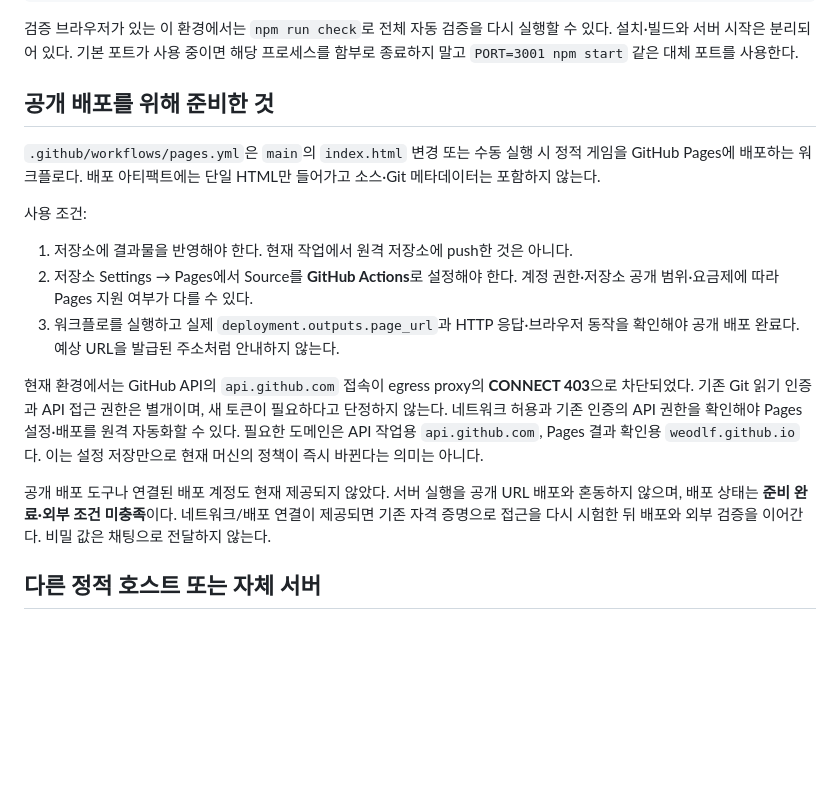
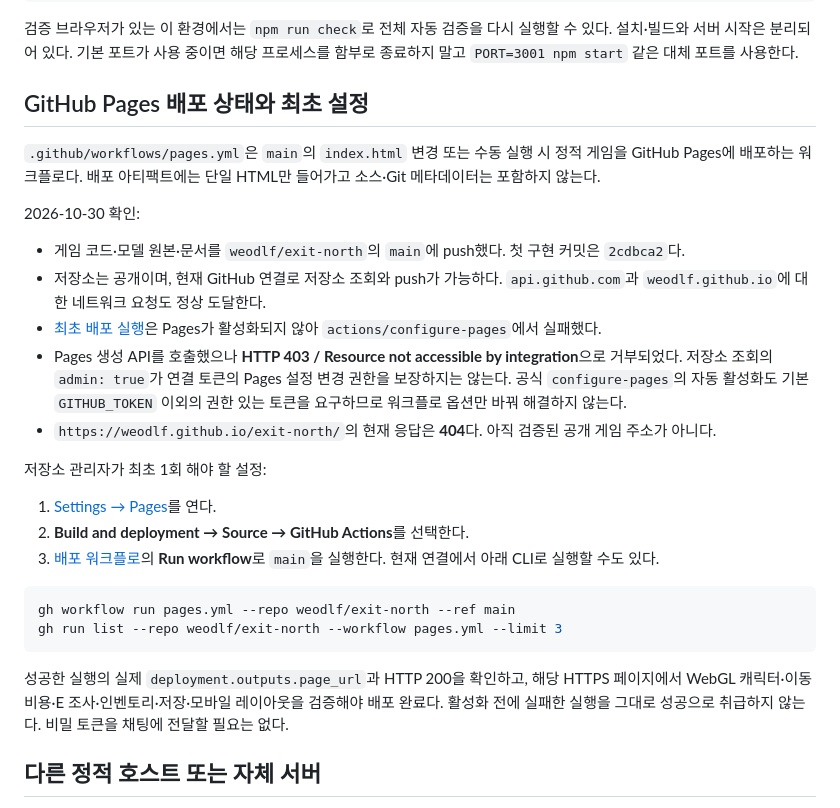
Before and after one commit to weodlf/exit-north, a Markdown page: docs/HOSTING.md, the part around the change. Rendered like a GitHub page; blank space fills up the shorter version.

````diff
--- a/docs/HOSTING.md
+++ b/docs/HOSTING.md
@@ -22,19 +22,30 @@ npm start
 
 검증 브라우저가 있는 이 환경에서는 `npm run check`로 전체 자동 검증을 다시 실행할 수 있다. 설치·빌드와 서버 시작은 분리되어 있다. 기본 포트가 사용 중이면 해당 프로세스를 함부로 종료하지 말고 `PORT=3001 npm start` 같은 대체 포트를 사용한다.
 
-## 공개 배포를 위해 준비한 것
+## GitHub Pages 배포 상태와 최초 설정
 
 `.github/workflows/pages.yml`은 `main`의 `index.html` 변경 또는 수동 실행 시 정적 게임을 GitHub Pages에 배포하는 워크플로다. 배포 아티팩트에는 단일 HTML만 들어가고 소스·Git 메타데이터는 포함하지 않는다.
 
-사용 조건:
+2026-10-30 확인:
 
-1. 저장소에 결과물을 반영해야 한다. 현재 작업에서 원격 저장소에 push한 것은 아니다.
-2. 저장소 Settings → Pages에서 Source를 **GitHub Actions**로 설정해야 한다. 계정 권한·저장소 공개 범위·요금제에 따라 Pages 지원 여부가 다를 수 있다.
-3. 워크플로를 실행하고 실제 `deployment.outputs.page_url`과 HTTP 응답·브라우저 동작을 확인해야 공개 배포 완료다. 예상 URL을 발급된 주소처럼 안내하지 않는다.
+- 게임 코드·모델 원본·문서를 `weodlf/exit-north`의 `main`에 push했다. 첫 구현 커밋은 `2cdbca2`다.
+- 저장소는 공개이며, 현재 GitHub 연결로 저장소 조회와 push가 가능하다. `api.github.com`과 `weodlf.github.io`에 대한 네트워크 요청도 정상 도달한다.
+- [최초 배포 실행](https://github.com/weodlf/exit-north/actions/runs/41022874461)은 Pages가 활성화되지 않아 `actions/configure-pages`에서 실패했다.
+- Pages 생성 API를 호출했으나 **HTTP 403 / Resource not accessible by integration**으로 거부되었다. 저장소 조회의 `admin: true`가 연결 토큰의 Pages 설정 변경 권한을 보장하지는 않는다. 공식 `configure-pages`의 자동 활성화도 기본 `GITHUB_TOKEN` 이외의 권한 있는 토큰을 요구하므로 워크플로 옵션만 바꿔 해결하지 않는다.
+- `https://weodlf.github.io/exit-north/`의 현재 응답은 **404**다. 아직 검증된 공개 게임 주소가 아니다.
 
-현재 환경에서는 GitHub API의 `api.github.com` 접속이 egress proxy의 **CONNECT 403**으로 차단되었다. 기존 Git 읽기 인증과 API 접근 권한은 별개이며, 새 토큰이 필요하다고 단정하지 않는다. 네트워크 허용과 기존 인증의 API 권한을 확인해야 Pages 설정·배포를 원격 자동화할 수 있다. 필요한 도메인은 API 작업용 `api.github.com`, Pages 결과 확인용 `weodlf.github.io`다. 이는 설정 저장만으로 현재 머신의 정책이 즉시 바뀐다는 의미는 아니다.
+저장소 관리자가 최초 1회 해야 할 설정:
 
-공개 배포 도구나 연결된 배포 계정도 현재 제공되지 않았다. 서버 실행을 공개 URL 배포와 혼동하지 않으며, 배포 상태는 **준비 완료·외부 조건 미충족**이다. 네트워크/배포 연결이 제공되면 기존 자격 증명으로 접근을 다시 시험한 뒤 배포와 외부 검증을 이어간다. 비밀 값은 채팅으로 전달하지 않는다.
+1. [Settings → Pages](https://github.com/weodlf/exit-north/settings/pages)를 연다.
+2. **Build and deployment → Source → GitHub Actions**를 선택한다.
+3. [배포 워크플로](https://github.com/weodlf/exit-north/actions/workflows/pages.yml)의 **Run workflow**로 `main`을 실행한다. 현재 연결에서 아래 CLI로 실행할 수도 있다.
+
+```sh
+gh workflow run pages.yml --repo weodlf/exit-north --ref main
+gh run list --repo weodlf/exit-north --workflow pages.yml --limit 3
+```
+
+성공한 실행의 실제 `deployment.outputs.page_url`과 HTTP 200을 확인하고, 해당 HTTPS 페이지에서 WebGL 캐릭터·이동 비용·E 조사·인벤토리·저장·모바일 레이아웃을 검증해야 배포 완료다. 활성화 전에 실패한 실행을 그대로 성공으로 취급하지 않는다. 비밀 토큰을 채팅에 전달할 필요는 없다.
 
 ## 다른 정적 호스트 또는 자체 서버
 
````
Also changed, not shown: README.md (+2 -0 lines), docs/VERIFICATION.md (+2 -1 lines).
